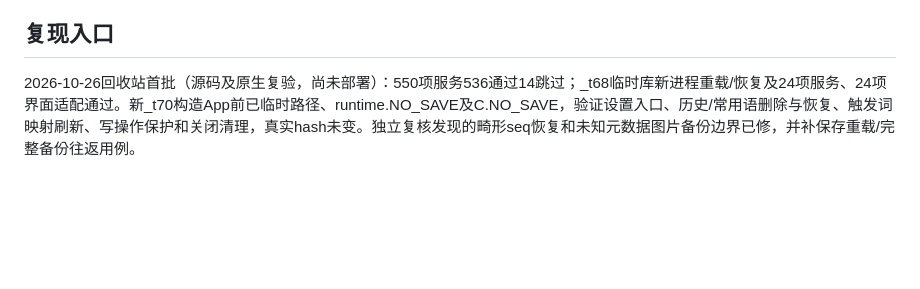
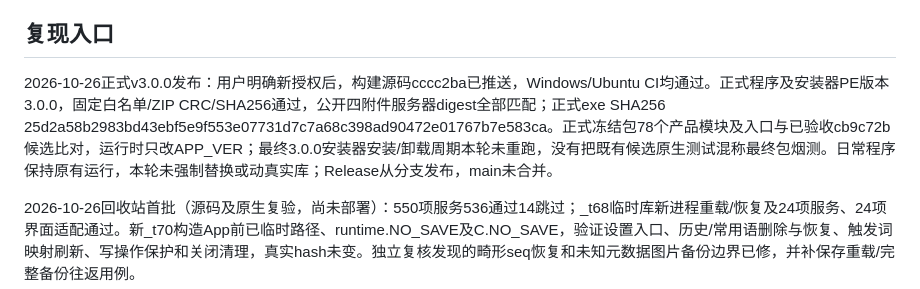
Before and after one commit to pay-and-gain/ClawBoard, a Markdown page: docs/WINDOWS_VALIDATION.md, the part around the change. Drawn GitHub-style; blank space fills up the shorter version.

Commit message:
Record v3.0.0 publication, asset verification and validation scope

```diff
--- a/docs/WINDOWS_VALIDATION.md
+++ b/docs/WINDOWS_VALIDATION.md
@@ -184,6 +184,8 @@ Pages 已按合并提交部署，线上首页含 v2.7.0，三张截图 HTTP 200
 
 ## 复现入口
 
+2026-10-26正式v3.0.0发布：用户明确新授权后，构建源码cccc2ba已推送，Windows/Ubuntu CI均通过。正式程序及安装器PE版本3.0.0，固定白名单/ZIP CRC/SHA256通过，公开四附件服务器digest全部匹配；正式exe SHA256 25d2a58b2983bd43ebf5e9f553e07731d7c7a68c398ad90472e01767b7e583ca。正式冻结包78个产品模块及入口与已验收cb9c72b候选比对，运行时只改APP_VER；最终3.0.0安装器安装/卸载周期本轮未重跑，没有把既有候选原生测试混称最终包烟测。日常程序保持原有运行，本轮未强制替换或动真实库；Release从分支发布，main未合并。
+
 2026-10-26回收站首批（源码及原生复验，尚未部署）：550项服务536通过14跳过；_t68临时库新进程重载/恢复及24项服务、24项界面适配通过。新_t70构造App前已临时路径、runtime.NO_SAVE及C.NO_SAVE，验证设置入口、历史/常用语删除与恢复、触发词映射刷新、写操作保护和关闭清理，真实hash未变。独立复核发现的畸形seq恢复和未知元数据图片备份边界已修，并补保存重载/完整备份往返用例。
 
 _t69在真实120/144 DPI、三档缩放往返9组验证固定按钮、预览/选择保留及FocusIn滚入回调；默认模式明确不保证Windows前台，也不称物理键盘输入验收。可选--foreground模式曾因等待点击超时退出，未把该轮记为通过。日常实例正常退出后core/refactor、_t35/_t37含.out、_t57/_t60/_t61/_t63/_t65及_t66/_t67本批重新通过，真实JSON/图片字节与元数据快照未变；冻结结果随后记录。
```
Also changed, not shown: 2 other files.
